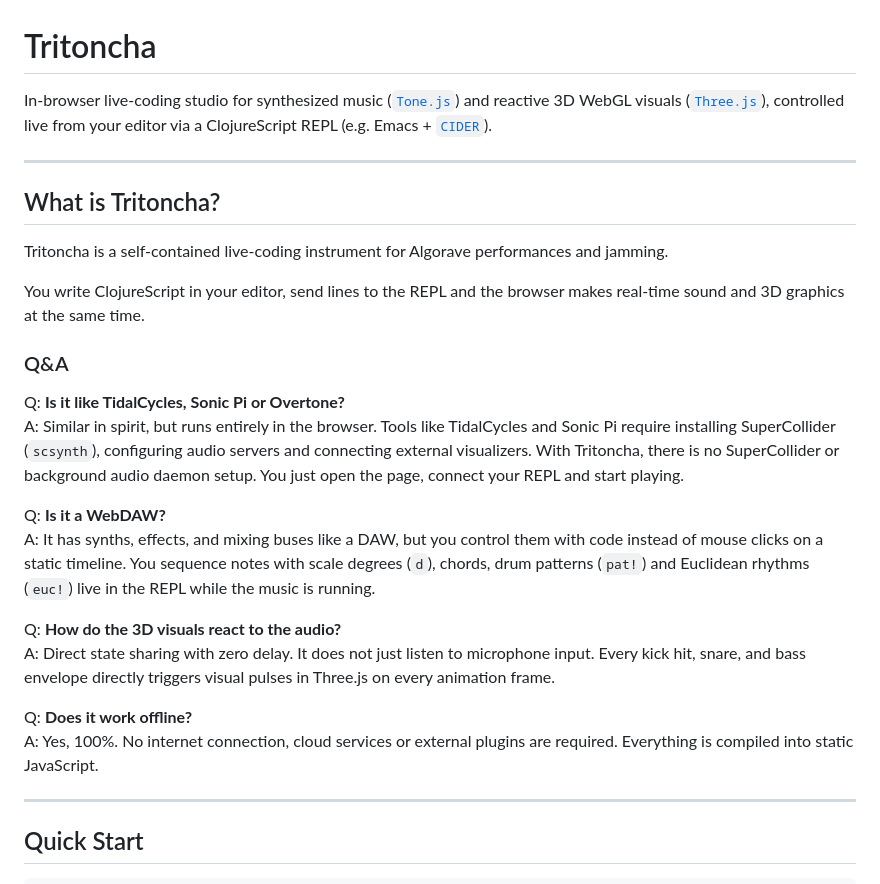
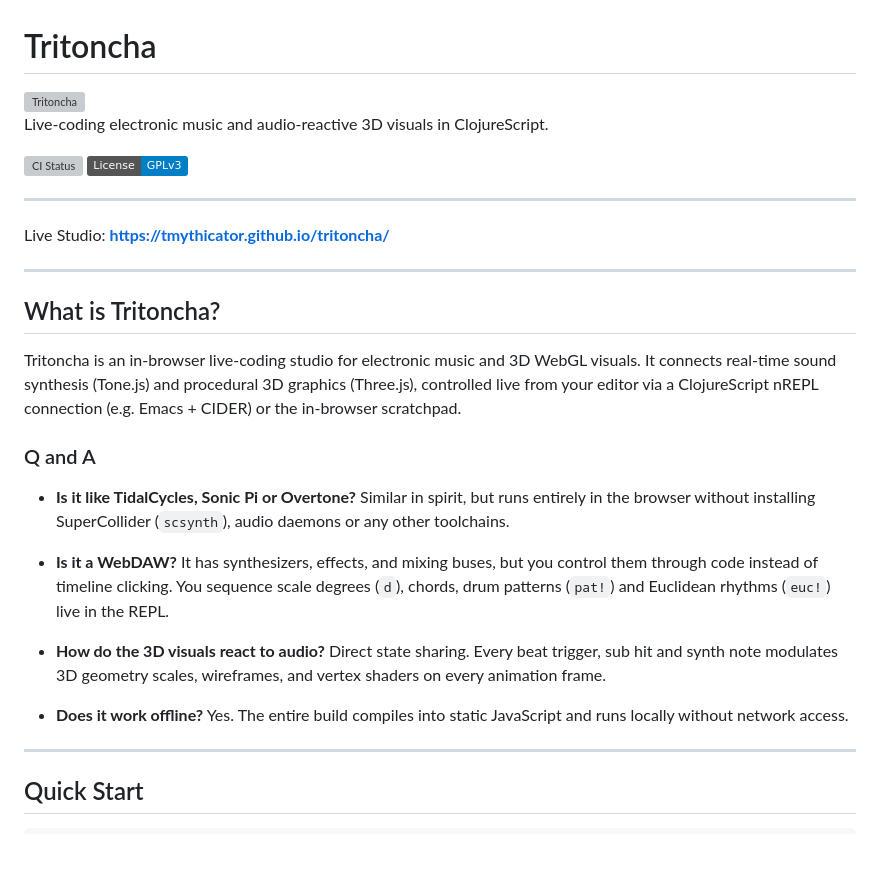
Before and after one commit to tmythicator/tritoncha, a Markdown page: README.md, the part around one of its changes. Rendered like a GitHub page; badges without logos; blank space fills up the shorter version; grey boxes are pictures that could not be loaded.

```diff
--- a/README.md
+++ b/README.md
@@ -1,28 +1,35 @@
 # Tritoncha
 
-In-browser live-coding studio for synthesized music ([`Tone.js`](https://github.com/Tonejs/Tone.js/)) and reactive 3D WebGL visuals ([`Three.js`](https://github.com/mrdoob/three.js/)), controlled live from your editor via a ClojureScript REPL (e.g. Emacs + [`CIDER`](https://github.com/clojure-emacs/cider)).
+<img src="public/favicon.svg" alt="Tritoncha" width="128" height="128" />
+
+Live-coding electronic music and audio-reactive 3D visuals in ClojureScript.
+
+[![CI Status](https://github.com/tmythicator/tritoncha/actions/workflows/ci.yml/badge.svg)](https://github.com/tmythicator/tritoncha/actions/workflows/ci.yml)
+[![License: GPL v3](https://img.shields.io/badge/License-GPLv3-blue.svg)](LICENSE)
+
+---
+
+Live Studio: **[https://tmythicator.github.io/tritoncha/](https://tmythicator.github.io/tritoncha/)**
 
 ---
 
 ## What is Tritoncha?
 
-Tritoncha is a self-contained live-coding instrument for Algorave performances and jamming.
+Tritoncha is an in-browser live-coding studio for electronic music and 3D WebGL visuals. It connects real-time sound synthesis (Tone.js) and procedural 3D graphics (Three.js), controlled live from your editor via a ClojureScript nREPL connection (e.g. Emacs + CIDER) or the in-browser scratchpad.
 
-You write ClojureScript in your editor, send lines to the REPL and the browser makes real-time sound and 3D graphics at the same time.
+### Q and A
 
-### Q&A
+- **Is it like TidalCycles, Sonic Pi or Overtone?**
+  Similar in spirit, but runs entirely in the browser without installing SuperCollider (`scsynth`), audio daemons or any other toolchains.
 
-Q: **Is it like TidalCycles, Sonic Pi or Overtone?**
-A: Similar in spirit, but runs entirely in the browser. Tools like TidalCycles and Sonic Pi require installing SuperCollider (`scsynth`), configuring audio servers and connecting external visualizers. With Tritoncha, there is no SuperCollider or background audio daemon setup. You just open the page, connect your REPL and start playing.
+- **Is it a WebDAW?**
+  It has synthesizers, effects, and mixing buses, but you control them through code instead of timeline clicking. You sequence scale degrees (`d`), chords, drum patterns (`pat!`) and Euclidean rhythms (`euc!`) live in the REPL.
 
-Q: **Is it a WebDAW?**
-A: It has synths, effects, and mixing buses like a DAW, but you control them with code instead of mouse clicks on a static timeline. You sequence notes with scale degrees (`d`), chords, drum patterns (`pat!`) and Euclidean rhythms (`euc!`) live in the REPL while the music is running.
+- **How do the 3D visuals react to audio?**
+  Direct state sharing. Every beat trigger, sub hit and synth note modulates 3D geometry scales, wireframes, and vertex shaders on every animation frame.
 
-Q: **How do the 3D visuals react to the audio?**
-A: Direct state sharing with zero delay. It does not just listen to microphone input. Every kick hit, snare, and bass envelope directly triggers visual pulses in Three.js on every animation frame.
-
-Q: **Does it work offline?**
-A: Yes, 100%. No internet connection, cloud services or external plugins are required. Everything is compiled into static JavaScript.
+- **Does it work offline?**
+  Yes. The entire build compiles into static JavaScript and runs locally without network access.
 
 ---
 
```
Also changed, not shown: other parts of README.md (+18 -29 lines).
